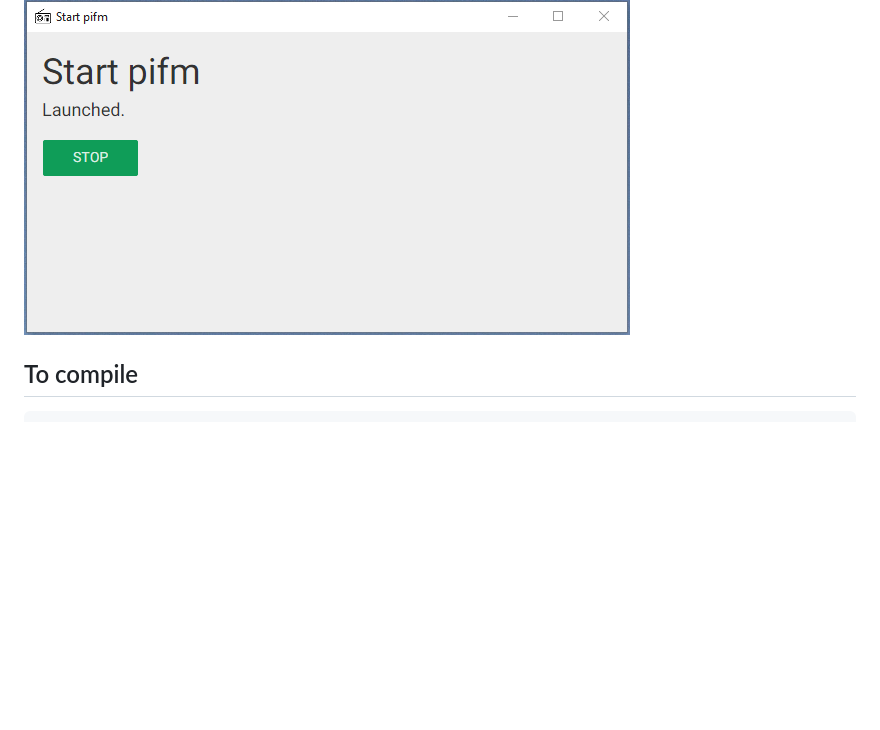
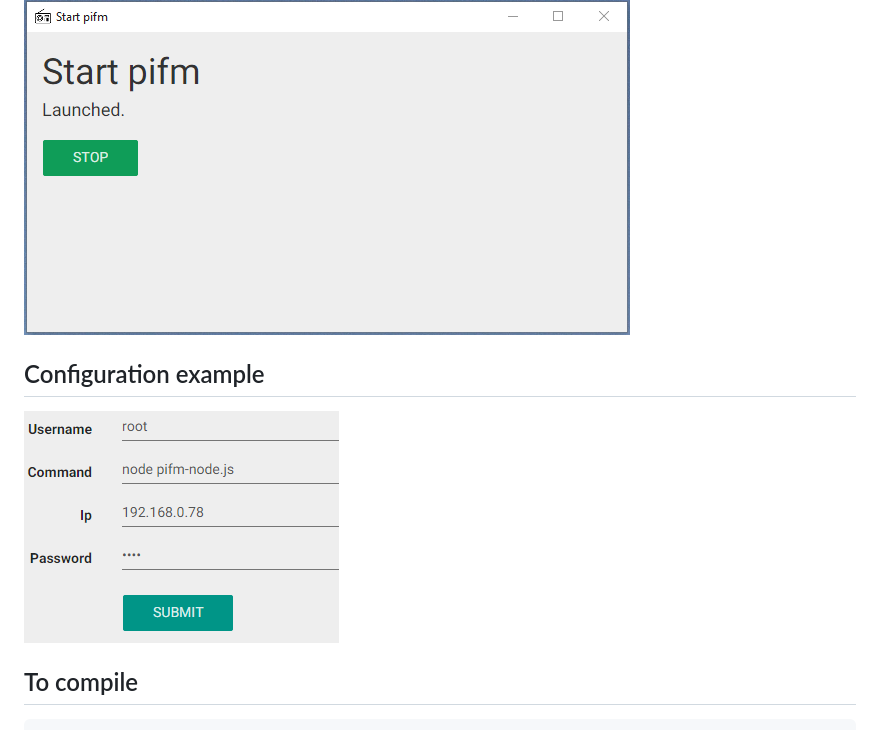
Before and after one commit to cedced19/start-pifm, a Markdown page: README.md, the part around the change. GitHub-like rendering; pictures changed too: configuration.png (added); blank space fills up the shorter version.

````diff
--- a/README.md
+++ b/README.md
@@ -10,6 +10,10 @@ A  software to start [pifm-node](https://github.com/cedced19/pifm-node) (or [pif
 
 ![Demo](demo.png)
 
+## Configuration example
+
+![Configuration example](configuration.png)
+
 ## To compile
 
 ```
````
Also changed, not shown: 4 other files.
